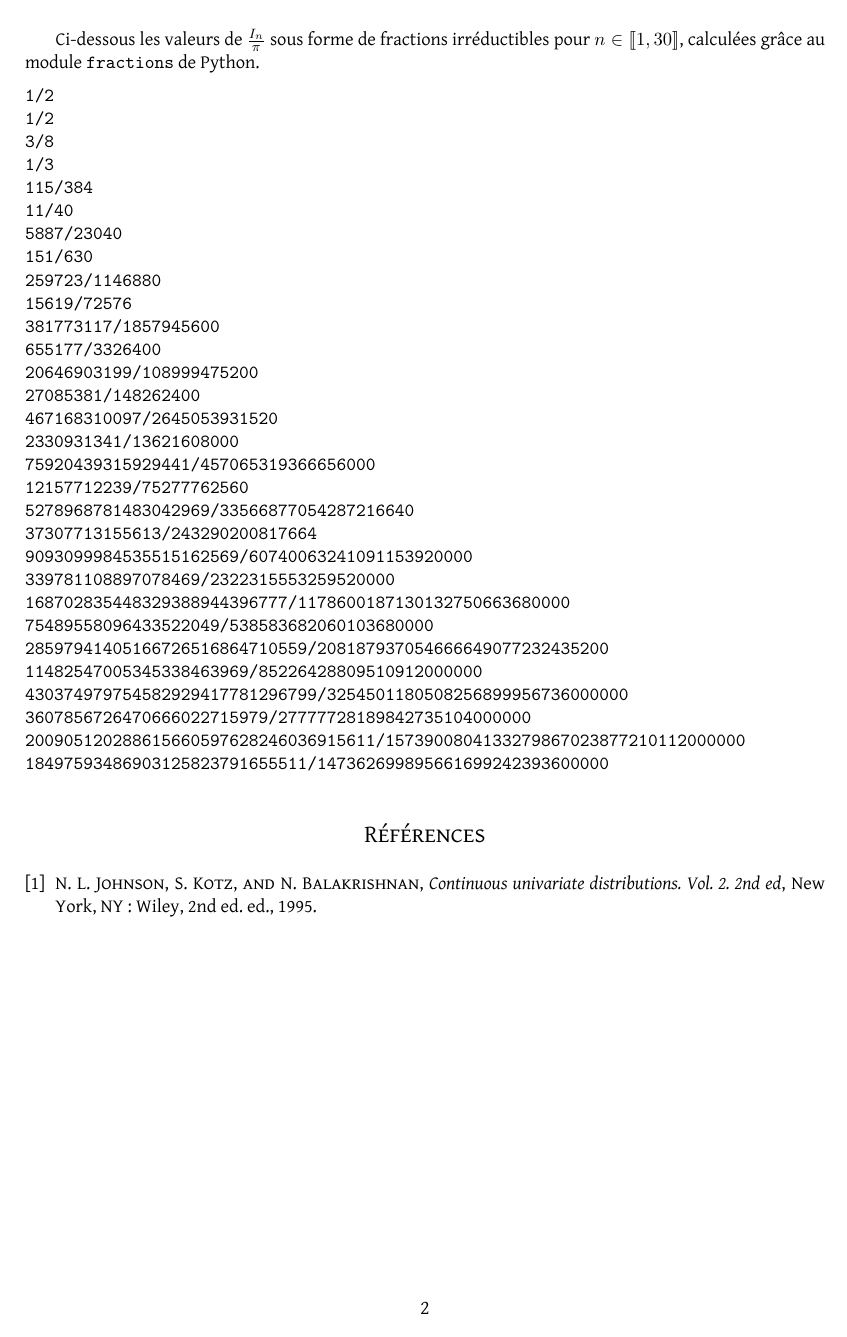
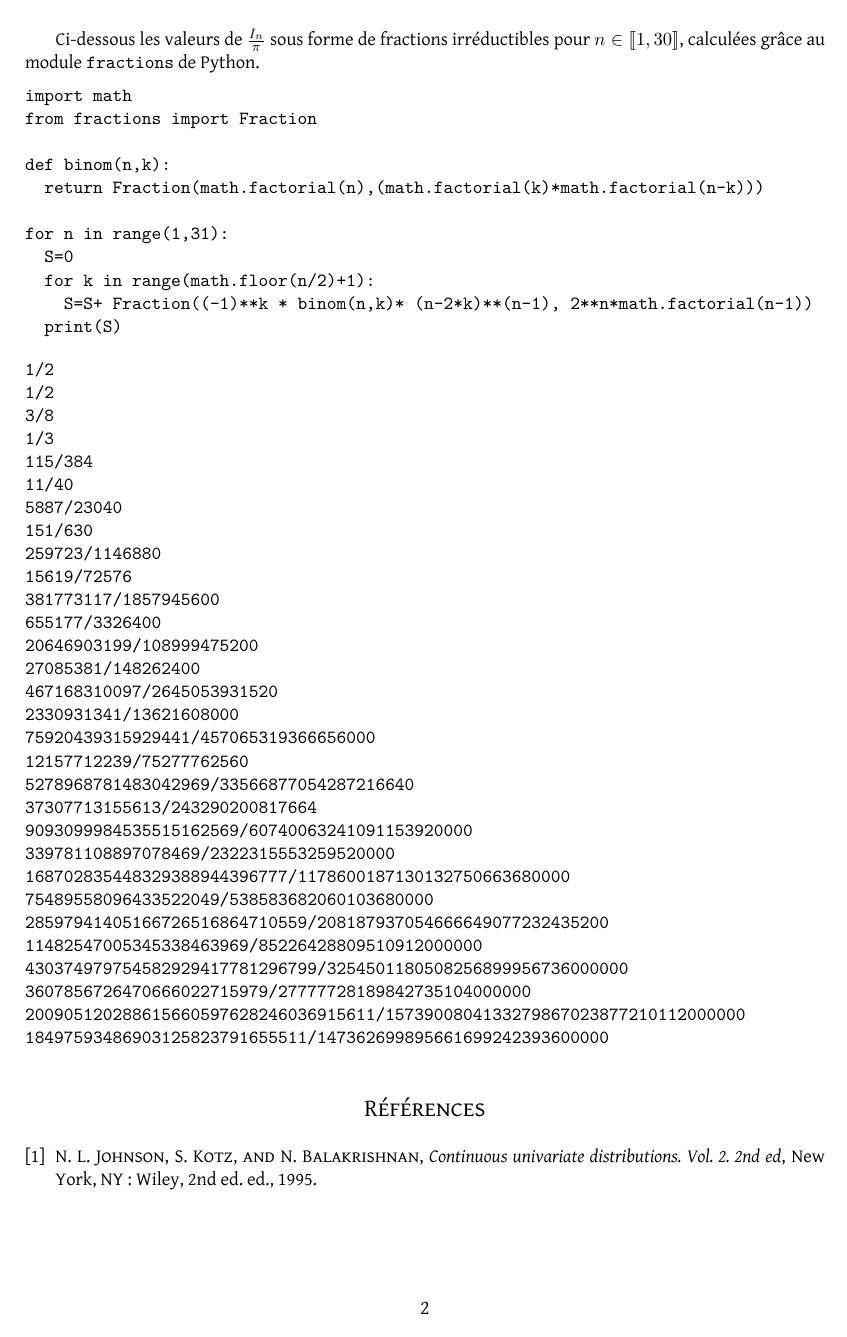
Before and after one commit to MeisterLLD/notes, a LaTeX document (note02.tex): page 2 of 2. The pictures show the PDF file note02.pdf that the author committed with the source.

Commit message:
code python

```diff
--- a/note02.tex
+++ b/note02.tex
@@ -35,6 +35,19 @@ Il est bien connu que $\int_{0}^{+\infty} \frac{\sin(x)}{x} \d x = \frac{\pi}{2}
 Ci-dessous les valeurs de $\frac{I_n}{\pi}$ sous forme de fractions irréductibles pour $n\in \ent 1{30}$, calculées grâce au module \verb+fractions+ de Python.
 
 \begin{lstlisting}
+import math
+from fractions import Fraction
+
+def binom(n,k):
+  return Fraction(math.factorial(n),(math.factorial(k)*math.factorial(n-k)))
+
+for n in range(1,31):
+  S=0
+  for k in range(math.floor(n/2)+1):
+    S=S+ Fraction((-1)**k * binom(n,k)* (n-2*k)**(n-1), 2**n*math.factorial(n-1))
+  print(S)
+\end{lstlisting}
+\begin{lstlisting}
 1/2
 1/2
 3/8
```
Also changed, not shown: note02.pdf, note02.tex (1 more changed lines).
